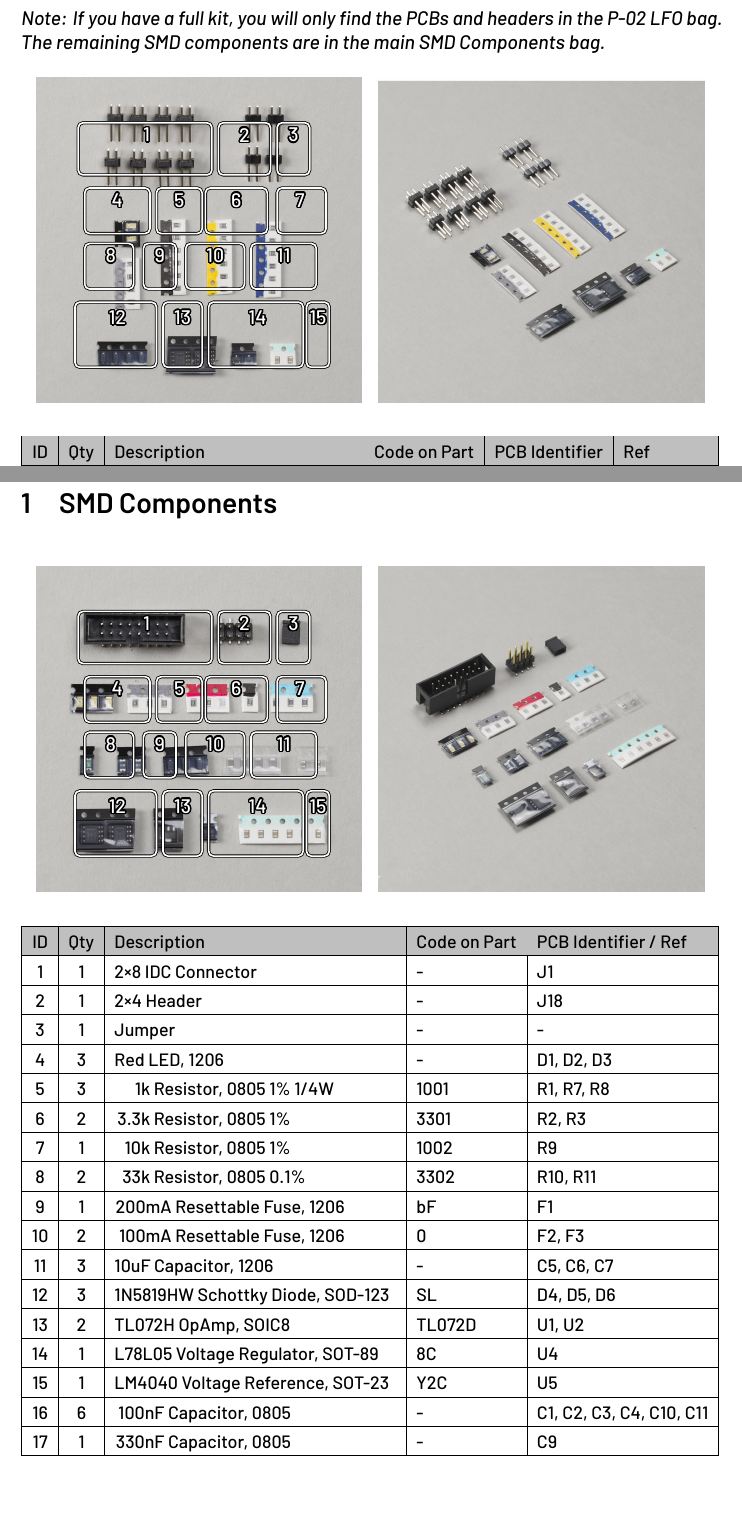
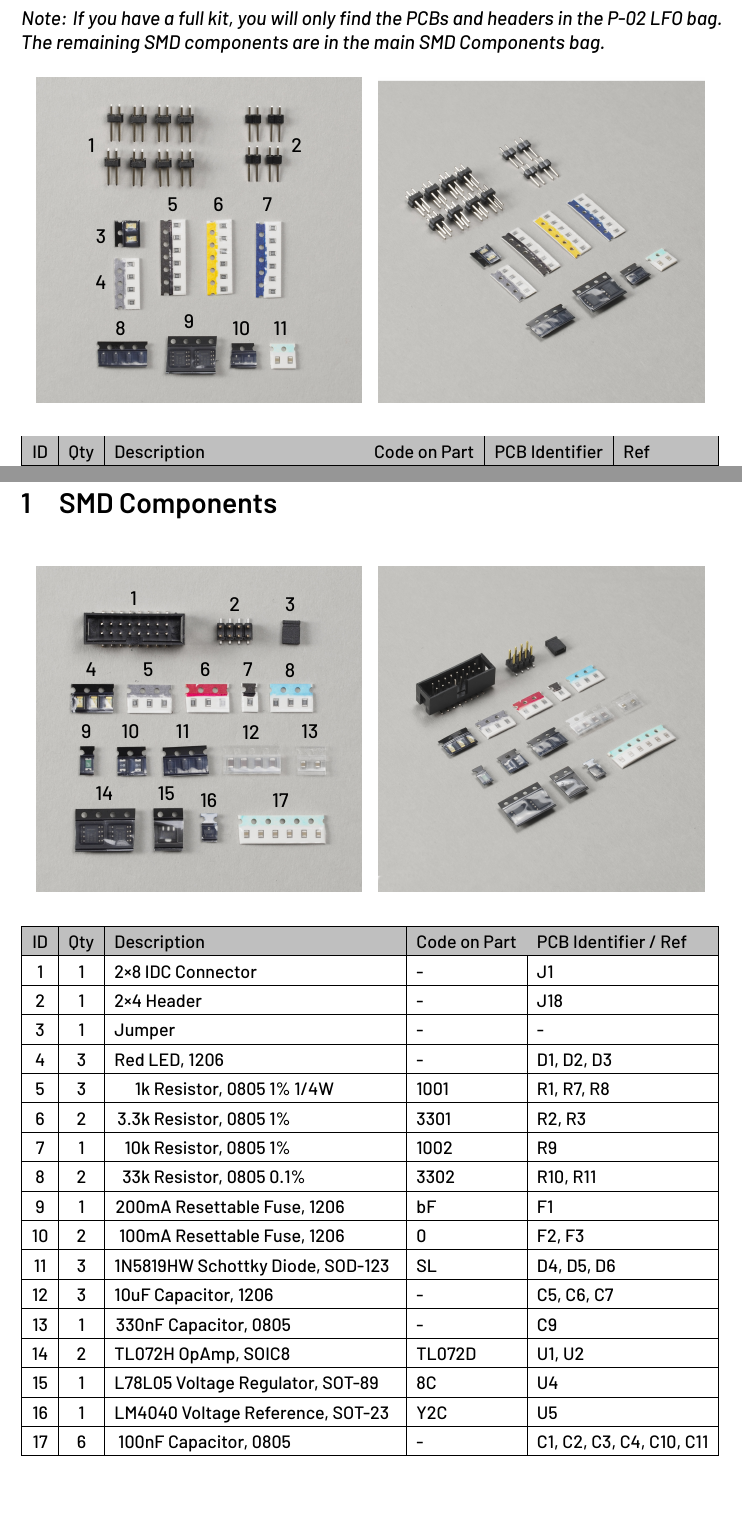
Before and after one commit to 30350n/spark-inducer, a LaTeX document (manual/manual.tex): two parts of pages 8 and 13 of 35, joined at a grey line, cut so that both start at the same text. Compiled offline with LuaLaTeX.

Commit message:
Fix IDs in overview images

```diff
--- a/manual/manual.tex
+++ b/manual/manual.tex
@@ -82,11 +82,10 @@
 }
 
 \newcommand{\drawrect}[2]{
-    \draw[black, line width=2pt, rounded corners=3] (#1) rectangle (#2);
-    \draw[white, line width=1pt, rounded corners=3] (#1) rectangle (#2);
+    \draw[black, line width=1pt, rounded corners=3] (#1) rectangle (#2);
 }
 \newcommand{\drawtext}[2]{
-    \node[white] at (#1) {\contourlength{.075em}\contour{black}{#2}};
+    \node[black] at (#1) {{#2}};
 }
 
 \newcommand{\checkbox}[1]{\CheckBox[backgroundcolor=0.86 0.828 0.71, name=#1]{}}
@@ -333,24 +332,19 @@ bag. The remaining SMD components are in the main SMD Components bag.}
             \includegraphics[width=7cm]{images/03_01_components_topdown.jpg}
         };
         \begin{scope}[x={(image.south east)},y={(image.north west)}]
-            \drawrect{0.13, 0.70}{0.54, 0.86} \drawtext{0.34, 0.82}{1}
-            \drawrect{0.56, 0.70}{0.72, 0.86} \drawtext{0.64, 0.82}{2}
-            \drawrect{0.74, 0.70}{0.84, 0.86} \drawtext{0.79, 0.82}{3}
+            \drawtext{0.17, 0.79}{1}
+            \drawtext{0.80, 0.79}{2}
 
-            \drawrect{0.15, 0.52}{0.35, 0.66} \drawtext{0.25, 0.62}{4}
-            \drawrect{0.37, 0.52}{0.51, 0.66} \drawtext{0.44, 0.62}{5}
-            \drawrect{0.52, 0.52}{0.71, 0.66} \drawtext{0.615, 0.62}{6}
-            \drawrect{0.74, 0.52}{0.89, 0.66} \drawtext{0.81, 0.62}{7}
+            \drawtext{0.20, 0.51}{3}
+            \drawtext{0.20, 0.37}{4}
+            \drawtext{0.42, 0.61}{5}
+            \drawtext{0.56, 0.61}{6}
+            \drawtext{0.71, 0.61}{7}
 
-            \drawrect{0.15, 0.35}{0.30, 0.49} \drawtext{0.23, 0.45}{8}
-            \drawrect{0.33, 0.35}{0.43, 0.49} \drawtext{0.38, 0.45}{9}
-            \drawrect{0.46, 0.35}{0.64, 0.49} \drawtext{0.55, 0.45}{10}
-            \drawrect{0.66, 0.35}{0.86, 0.49} \drawtext{0.76, 0.45}{11}
-
-            \drawrect{0.12, 0.11}{0.37, 0.31} \drawtext{0.25, 0.26}{12}
-            \drawrect{0.39, 0.11}{0.51, 0.31} \drawtext{0.45, 0.26}{13}
-            \drawrect{0.53, 0.11}{0.82, 0.31} \drawtext{0.68, 0.26}{14}
-            \drawrect{0.83, 0.11}{0.90, 0.31} \drawtext{0.865, 0.26}{15}
+            \drawtext{0.26, 0.23}{8}
+            \drawtext{0.47, 0.25}{9}
+            \drawtext{0.63, 0.23}{10}
+            \drawtext{0.75, 0.23}{11}
         \end{scope}
     \end{tikzpicture}
     \hspace{2mm}
@@ -555,24 +549,26 @@ parts, which you can then use to build a second LFO board.
             \includegraphics[width=7cm]{images/10_01_smd_components_topdown.jpg}
         };
         \begin{scope}[x={(image.south east)},y={(image.north west)}]
-            \drawrect{0.13, 0.70}{0.54, 0.86} \drawtext{0.34, 0.82}{1}
-            \drawrect{0.56, 0.70}{0.72, 0.86} \drawtext{0.64, 0.82}{2}
-            \drawrect{0.74, 0.70}{0.84, 0.86} \drawtext{0.79, 0.82}{3}
+            \drawtext{0.30, 0.90}{1}
+            \drawtext{0.61, 0.88}{2}
+            \drawtext{0.78, 0.88}{3}
 
-            \drawrect{0.15, 0.52}{0.35, 0.66} \drawtext{0.25, 0.62}{4}
-            \drawrect{0.37, 0.52}{0.51, 0.66} \drawtext{0.44, 0.62}{5}
-            \drawrect{0.52, 0.52}{0.71, 0.66} \drawtext{0.615, 0.62}{6}
-            \drawrect{0.74, 0.52}{0.89, 0.66} \drawtext{0.81, 0.62}{7}
+            \drawtext{0.17, 0.68}{4}
+            \drawtext{0.345, 0.68}{5}
+            \drawtext{0.52, 0.68}{6}
+            \drawtext{0.65, 0.68}{7}
+            \drawtext{0.78, 0.68}{8}
 
-            \drawrect{0.15, 0.35}{0.30, 0.49} \drawtext{0.23, 0.45}{8}
-            \drawrect{0.33, 0.35}{0.43, 0.49} \drawtext{0.38, 0.45}{9}
-            \drawrect{0.46, 0.35}{0.64, 0.49} \drawtext{0.55, 0.45}{10}
-            \drawrect{0.66, 0.35}{0.86, 0.49} \drawtext{0.76, 0.45}{11}
+            \drawtext{0.155, 0.49}{9}
+            \drawtext{0.29, 0.49}{10}
+            \drawtext{0.45, 0.49}{11}
+            \drawtext{0.66, 0.49}{12}
+            \drawtext{0.84, 0.49}{13}
 
-            \drawrect{0.12, 0.11}{0.37, 0.31} \drawtext{0.25, 0.26}{12}
-            \drawrect{0.39, 0.11}{0.51, 0.31} \drawtext{0.45, 0.26}{13}
-            \drawrect{0.53, 0.11}{0.82, 0.31} \drawtext{0.68, 0.26}{14}
-            \drawrect{0.83, 0.11}{0.90, 0.31} \drawtext{0.865, 0.26}{15}
+            \drawtext{0.21, 0.30}{14}
+            \drawtext{0.40, 0.30}{15}
+            \drawtext{0.53, 0.28}{16}
+            \drawtext{0.75, 0.28}{17}
         \end{scope}
     \end{tikzpicture}
     \hspace{2mm}
@@ -594,13 +590,13 @@ parts, which you can then use to build a second LFO board.
         \hline  8 & 2 & \makebox[2em]{\hfill 33k} Resistor, 0805 0.1\% & 3302 & R10, R11\\
         \hline  9 & 1 & \makebox[3.2em]{\hfill 200mA} Resettable Fuse, 1206 & bF & F1\\
         \hline 10 & 2 & \makebox[3.2em]{\hfill 100mA} Resettable Fuse, 1206 & 0 & F2, F3\\
-        \hline 11 & 3 & 10uF Capacitor, 1206 & - & C5, C6, C7\\
-        \hline 12 & 3 & 1N5819HW Schottky Diode, SOD-123 & SL & D4, D5, D6\\
-        \hline 13 & 2 & TL072H OpAmp, SOIC8 & TL072D & U1, U2\\
-        \hline 14 & 1 & L78L05 Voltage Regulator, SOT-89 & 8C & U4\\
-        \hline 15 & 1 & LM4040 Voltage Reference, SOT-23 & Y2C & U5\\
-        \hline 16 & 6 & \makebox[2.8em]{\hfill 100nF} Capacitor, 0805 & - & C1, C2, C3, C4, C10, C11\\
-        \hline 17 & 1 & \makebox[2.8em]{\hfill 330nF} Capacitor, 0805 & - & C9\\
+        \hline 11 & 3 & 1N5819HW Schottky Diode, SOD-123 & SL & D4, D5, D6\\
+        \hline 12 & 3 & 10uF Capacitor, 1206 & - & C5, C6, C7\\
+        \hline 13 & 1 & \makebox[2.8em]{\hfill 330nF} Capacitor, 0805 & - & C9\\
+        \hline 14 & 2 & TL072H OpAmp, SOIC8 & TL072D & U1, U2\\
+        \hline 15 & 1 & L78L05 Voltage Regulator, SOT-89 & 8C & U4\\
+        \hline 16 & 1 & LM4040 Voltage Reference, SOT-23 & Y2C & U5\\
+        \hline 17 & 6 & \makebox[2.8em]{\hfill 100nF} Capacitor, 0805 & - & C1, C2, C3, C4, C10, C11\\
         \hline
     \end{tabularx}
 \end{center}
```
Also changed, not shown: manual/manual.tex (59 more changed lines).
